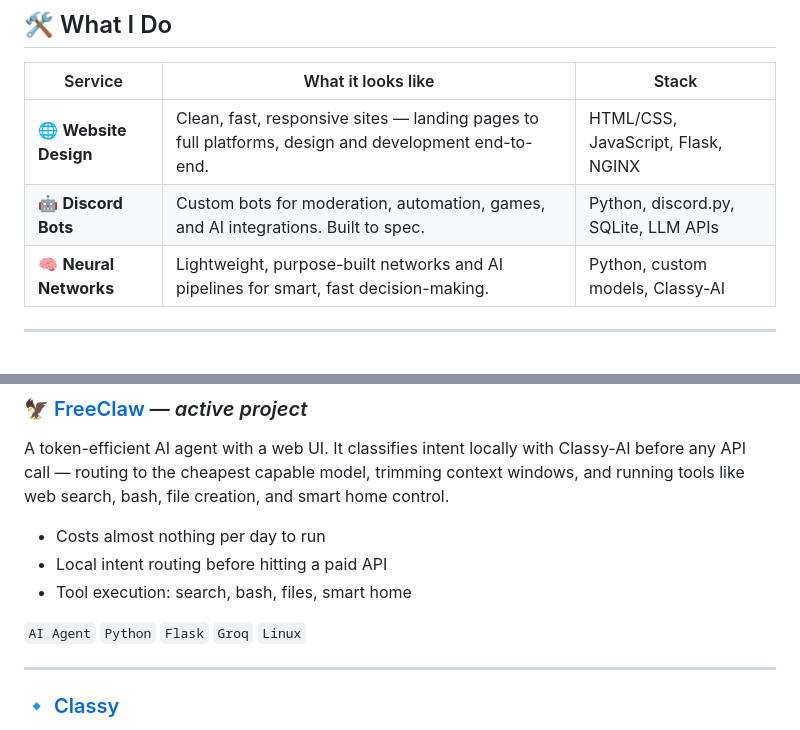
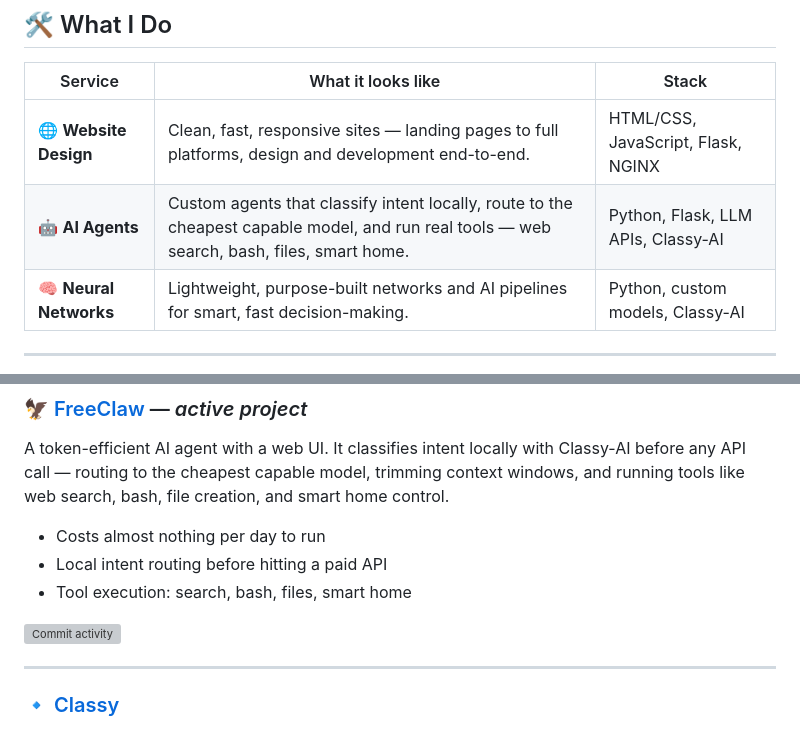
Before and after one commit to eedeb/eedeb, a Markdown page: README.md, 2 parts joined by grey strips. GitHub-like rendering; grey boxes are pictures that could not be loaded.

Commit message:
Update Discord Bots section to AI Agents

```diff
--- a/README.md
+++ b/README.md
@@ -15,7 +15,7 @@ I'm **Elliot DeBruin** — a self-taught developer specializing in website desig
 | Service | What it looks like | Stack |
 |---|---|---|
 | 🌐 **Website Design** | Clean, fast, responsive sites — landing pages to full platforms, design and development end-to-end. | HTML/CSS, JavaScript, Flask, NGINX |
-| 🤖 **Discord Bots** | Custom bots for moderation, automation, games, and AI integrations. Built to spec. | Python, discord.py, SQLite, LLM APIs |
+| 🤖 **AI Agents** | Custom agents that classify intent locally, route to the cheapest capable model, and run real tools — web search, bash, files, smart home. | Python, Flask, LLM APIs, Classy-AI |
 | 🧠 **Neural Networks** | Lightweight, purpose-built networks and AI pipelines for smart, fast decision-making. | Python, custom models, Classy-AI |
 
 ---
@@ -29,7 +29,7 @@ A token-efficient AI agent with a web UI. It classifies intent locally with Clas
 - Local intent routing before hitting a paid API
 - Tool execution: search, bash, files, smart home
 
-`AI Agent` `Python` `Flask` `Groq` `Linux`
+![Commit activity](https://img.shields.io/github/commit-activity/t/eedeb/FreeClaw)
 
 ---
 
```
